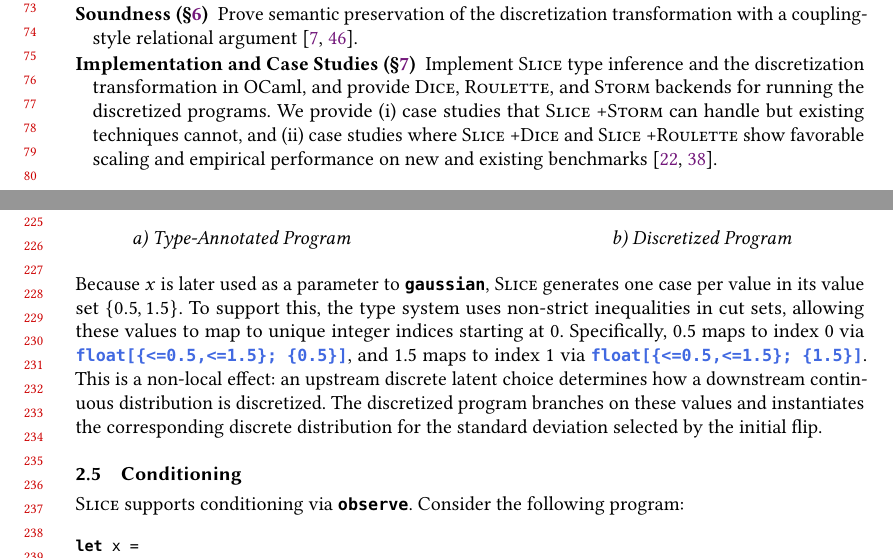
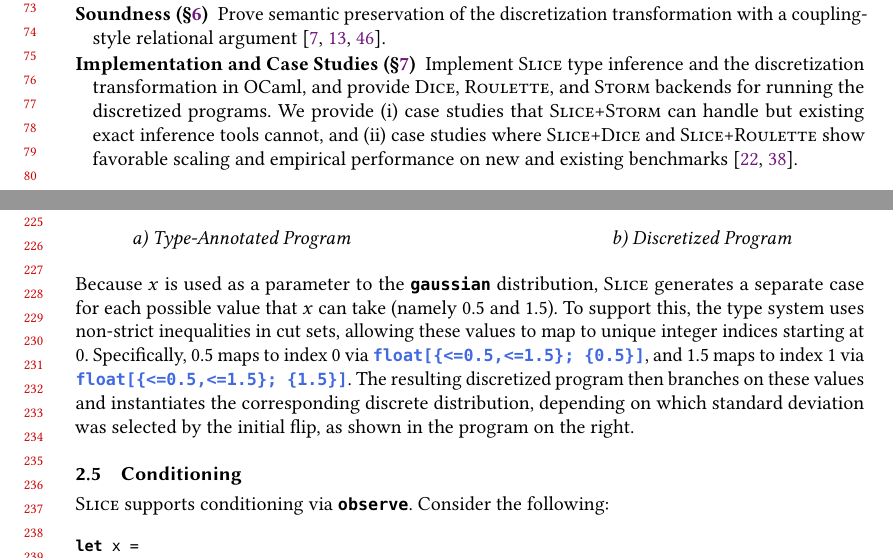
Before and after one commit to julesjacobs/slice, a LaTeX paper (tex/slice.tex, which reads tex/sections/1_introduction.tex, tex/sections/2_examples_new.tex): two parts of pages 2 and 5 of 71, joined at a grey line, cut so that both start at the same text. Compiled offline with pdfLaTeX.

Commit message:
Clarify some stuff

```diff
--- a/tex/sections/1_introduction.tex
+++ b/tex/sections/1_introduction.tex
@@ -23,7 +23,7 @@ Discretization itself is not new. Garg et al.~\cite{Garg2024BitBlast} encode rea
     \item[Exact Discretization (\Cref{sec:discretization})] Define a type-directed transformation from continuous programs to discrete ones using inferred type information.
     \item[Soundness (\Cref{sec:soundness})] Prove semantic preservation of the discretization transformation with a coupling-style relational argument
     %suited to a global, non-local transformation
-    \cite{Bizjak2015Step,Wand2018Contextual}.
-    \item[Implementation and Case Studies (\Cref{sec:implem_eval})] Implement \Slice{} type inference and the discretization transformation in OCaml, and provide \Dice{}, \Roulette{}, and \Storm{} backends for running the discretized programs. We provide (i) case studies that \Slice+\Storm can handle but existing techniques cannot, and (ii) case studies where \Slice+\Dice and \Slice+\Roulette show favorable scaling and empirical performance on new and existing benchmarks~\cite{gehr2016psi,Saad2021SPPL}.
+    \cite{Bizjak2015Step,Wand2018Contextual,Culpepper2017ContextualScoring}.
+    \item[Implementation and Case Studies (\Cref{sec:implem_eval})] Implement \Slice{} type inference and the discretization transformation in OCaml, and provide \Dice{}, \Roulette{}, and \Storm{} backends for running the discretized programs. We provide (i) case studies that \Slice{}+\Storm{} can handle but existing exact inference tools cannot, and (ii) case studies where \Slice{}+\Dice{} and \Slice{}+\Roulette{} show favorable scaling and empirical performance on new and existing benchmarks~\cite{gehr2016psi,Saad2021SPPL}.
 \end{description}
 %We conclude with related and future work (\Cref{sec:related}).
--- a/tex/sections/2_examples_new.tex
+++ b/tex/sections/2_examples_new.tex
@@ -259,12 +259,11 @@ The type annotations show how the variable $x$ determines the Gaussian's standar
 \end{center}
 \vspace{0.6em}
 
-\noindent Because $x$ is later used as a parameter to $\gaussian$, \Slice{} generates one case per value in its value set $\{0.5,1.5\}$. To support this, the type system uses non-strict inequalities in cut sets, allowing these values to map to unique integer indices starting at 0. Specifically, 0.5 maps to index 0 via \codetype{\ftb{\{<=0.5,<=1.5\}}{\{0.5\}}}, and 1.5 maps to index 1 via \codetype{\ftb{\{<=0.5,<=1.5\}}{\{1.5\}}}. This is a non-local effect: an upstream discrete latent choice determines how a downstream continuous distribution is discretized. The discretized program branches on these values and instantiates the corresponding discrete distribution for the standard deviation selected by the initial flip.
-\noindent
+\noindent Because $x$ is used as a parameter to the $\gaussian$ distribution, \Slice{} generates a separate case for each possible value that $x$ can take (namely 0.5 and 1.5). To support this, the type system uses non-strict inequalities in cut sets, allowing these values to map to unique integer indices starting at 0. Specifically, 0.5 maps to index 0 via \codetype{\ftb{\{<=0.5,<=1.5\}}{\{0.5\}}}, and 1.5 maps to index 1 via \codetype{\ftb{\{<=0.5,<=1.5\}}{\{1.5\}}}. The resulting discretized program then branches on these values and instantiates the corresponding discrete distribution, depending on which standard deviation was selected by the initial flip, as shown in the program on the right.
 
 \subsection{Conditioning}\label{sec:examples:6}
 
-\Slice{} supports conditioning via $\observekw$. Consider the following program: %$\Pr[x<0.2 \mid x<0.5]$ for $x \sim \uniform(0,1)$:
+\Slice{} supports conditioning via $\observekw$. Consider the following: %$\Pr[x<0.2 \mid x<0.5]$ for $x \sim \uniform(0,1)$:
 
 %\begin{lstlisting}[aboveskip=1em,belowskip=1em,escapechar=!]
 %    let x = uniform(0.0, 1.0) in
```
Also changed, not shown: tex/sections/2_examples_new.tex (4 more changed lines).
